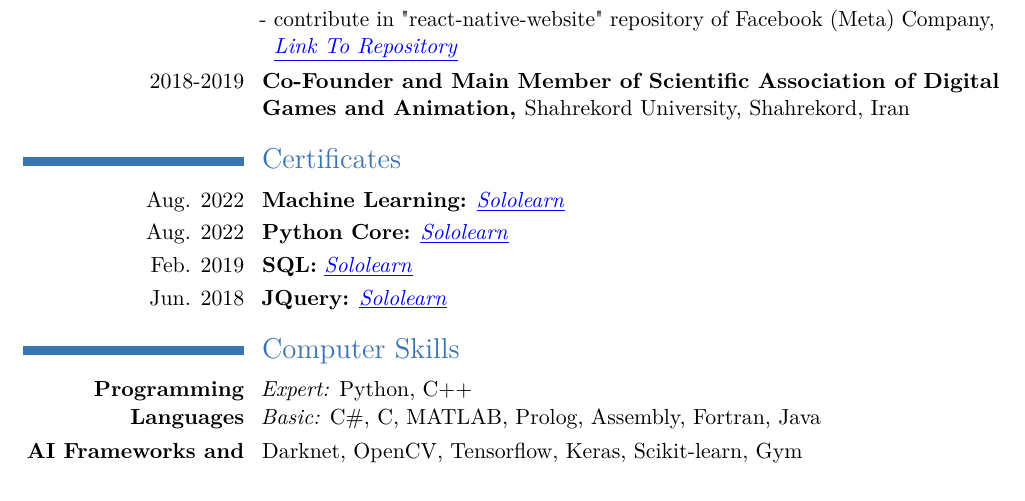
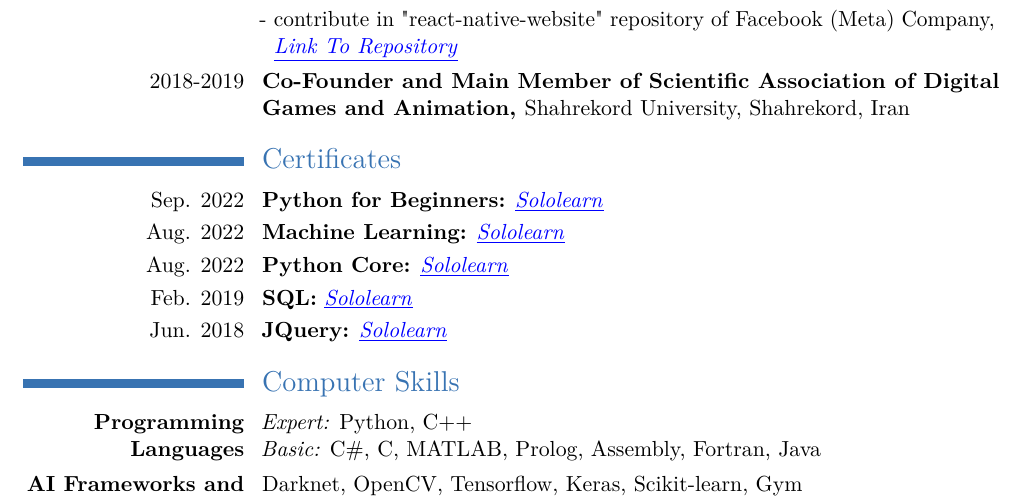
Before and after one commit to eze1376/curriculum-vitae, a LaTeX CV (ErfanZekriEsfahani_CV.tex): part of page 2 of 5, cut so that both start at the same text. Compiled offline with pdfLaTeX.

Commit message:
add python for beginners certificate

```diff
--- a/ErfanZekriEsfahani_CV.tex
+++ b/ErfanZekriEsfahani_CV.tex
@@ -158,6 +158,8 @@
 
 \section{Certificates}
 
+\cvitem{Sep. 2022}{\textbf{Python for Beginners:} \href{https://www.sololearn.com/certificates/CT-TVTZYDOM}{\color{blue}\underline{\emph{Sololearn}}}}
+
 \cvitem{Aug. 2022}{\textbf{Machine Learning:} \href{https://www.sololearn.com/certificates/course/en/4181395/1094/landscape/png}{\color{blue}\underline{\emph{Sololearn}}}}
 
 \cvitem{Aug. 2022}{\textbf{Python Core:} \href{https://www.sololearn.com/certificates/course/en/4181395/1073/landscape/png}{\color{blue}\underline{\emph{Sololearn}}}}
```
Also changed, not shown: ErfanZekriEsfahani_CV.pdf.
